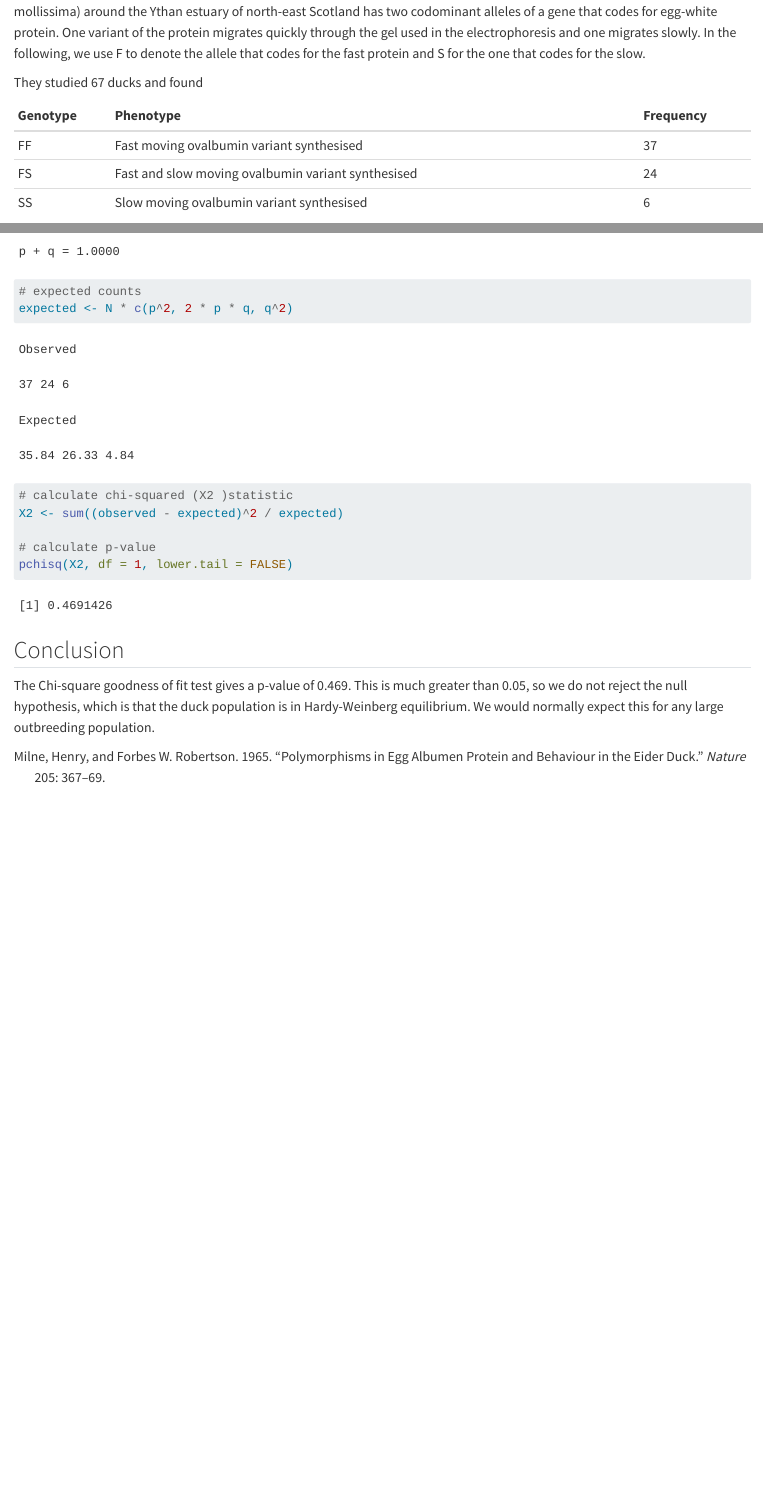
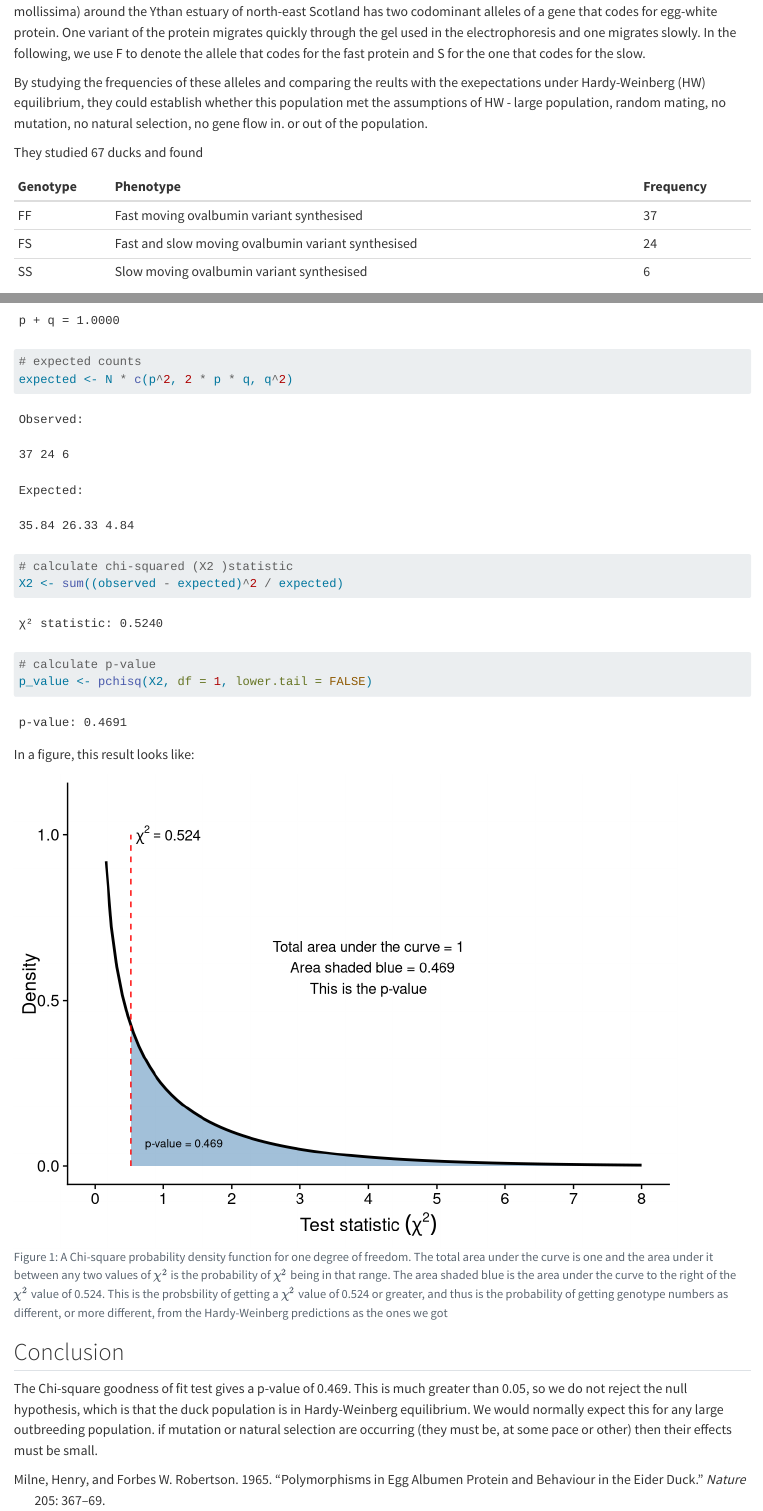
Before and after one commit to mbh038/CORN273-PGCE, a Quarto document (notebooks/hardy-weinberg/hardy-weinberg-chisq-eider-duck.qmd): the page in a window 1100 px wide, from 90 px down before the commit and from 560 px down after it, so that both start at the same text, and a second part further down, joined at a grey line. Rendered offline with R 4.5, knitr and Pandoc in place of Quarto, with nearby package versions; some code elsewhere in the file could not run offline.

Commit message:
added figure

````diff
--- a/notebooks/hardy-weinberg/hardy-weinberg-chisq-eider-duck.qmd
+++ b/notebooks/hardy-weinberg/hardy-weinberg-chisq-eider-duck.qmd
@@ -4,7 +4,27 @@ bibliography: references.bib
 
 # Hardy-Weinberg Equilibrium: Eider Duck exercise
 
+```{r}
+#| include: false
+source(here::here("_common.R"))
+```
+
+```{r, include = FALSE}
+knitr::opts_chunk$set(message = FALSE, warning = FALSE, echo = FALSE)
+```
+
+We assume here that you have aleady follwoed the previous exercise on hedgehog spine colouration.
+
+
+```{r, echo = FALSE}
+knitr::include_graphics(here::here("figures", "eider-duck.png"))
+```
+
+
 An iconic study by Milne and Robertson [-@milne1965] used protein electrophoresis to show that a population of eider ducks (Somateria mollissima) around the Ythan estuary of north-east Scotland has two codominant alleles of a gene that codes for egg-white protein. One variant of the protein migrates quickly through the gel used in the electrophoresis and one migrates slowly. In the following, we use F to denote the allele that codes for the fast protein and S for the one that codes for the slow.
+
+By studying the frequencies of these alleles and comparing the reults with the exepectations under Hardy-Weinberg (HW) equilibrium, they could establish whether this population met the assumptions of HW - large population, random mating, no mutation, no natural selection, no gene flow in. or out of the population.
+
 
 They studied 67 ducks and found
 
@@ -87,24 +107,64 @@ expected <- N * c(p^2, 2 * p * q, q^2)
 ```
 
 ```{r, echo = FALSE}
-cat(sprintf("Observed"))
+cat(sprintf("Observed: "))
 cat(sprintf("%.0f", observed))
 cat(sprintf("\n\n"))
-cat(sprintf("Expected"))
+cat(sprintf("Expected: "))
 cat(sprintf("%.2f", expected))
 ```
 
 ```{r, echo = TRUE}
 # calculate chi-squared (X2 )statistic
 X2 <- sum((observed - expected)^2 / expected)
+```
 
+```{r, echo = FALSE}
+cat(sprintf("χ² statistic: %.4f\n", X2))
+```
+
+```{r, echo = TRUE}
 # calculate p-value
-pchisq(X2, df = 1, lower.tail = FALSE)
+p_value <- pchisq(X2, df = 1, lower.tail = FALSE)
+```
+
+```{r, echo = FALSE}
+cat(sprintf("p-value: %.4f\n", p_value))
+```
+
+In a figure, this result looks like:
+
+```{r, echo = FALSE}
+#| label: fig-chi-square-pdf
+#| fig-cap: "A Chi-square probability density function for one degree of freedom. The total area under the curve is one and the area under it between any two values of $\\chi^2$ is the probability of $\\chi^2$ being in that range. The area shaded blue is the area under the curve to the right of the $\\chi^2$ value of 0.524. This is the probsbility of getting a $\\chi^2$ value of 0.524 or greater, and thus is the probability of getting genotype numbers as different, or more different, from the Hardy-Weinberg predictions as the ones we got"
+
+ggplot() +
+  scale_x_continuous(limits=c(0,8), breaks = seq(0,8,1)) +
+  scale_y_continuous(limits=c(0,1.1), breaks = seq(0,1,0.5)) +
+  stat_function(
+    fun = dchisq,
+    args = list(df =1),
+    geom = "area",
+    xlim = c(0.524, 8),
+    fill = "steelblue",
+    alpha = 0.5
+  ) +
+  geom_function(fun = dchisq, args = list(df = 1), linewidth = 1) +
+  labs(x = bquote("Test statistic"~(chi^2)), y = "Density") +
+  # scale_x_continuous(limits=c(0,12), breaks = seq(0,12,1)) +
+  geom_segment(aes(x = 0.524, y = 0, xend = 0.524, yend = 1.0), colour = "red", linetype = "dashed") +
+  # scale_y_continuous(expand = expansion(mult = c(0, 0.05))) +
+  annotate(geom = "text", x = 1.3, y = 0.07, label = "p-value = 0.469", size = 3) +
+  annotate(geom = "text", x = .6, y = 1.0, label = "chi^2 == 0.524", parse = TRUE, hjust = 0) +
+  annotate(geom = "text", x = 4, y = 0.6, label = "Total area under the curve = 1\n  Area shaded blue = 0.469\nThis is the p-value") +
+  theme_cowplot()
 ```
 
 ## Conclusion
 
-The Chi-square goodness of fit test gives a p-value of 0.469. This is much greater than 0.05, so we do not reject the null hypothesis, which is that the duck population is in Hardy-Weinberg equilibrium. We would normally expect this for any large outbreeding population.
+The Chi-square goodness of fit test gives a p-value of 0.469. This is much greater than 0.05, so we do not reject the null hypothesis, which is that the duck population is in Hardy-Weinberg equilibrium. We would normally expect this for any large outbreeding population. if mutation or natural selection are occurring (they must be, at some pace or other) then their effects must be small.
+
+
 
 ```{r, include = FALSE}
 # Hardy-Weinberg Equilibrium Chi-Squared Test
````
Also changed, not shown: docs/search.json, figures/eider-duck.png (added), 7 other files.
